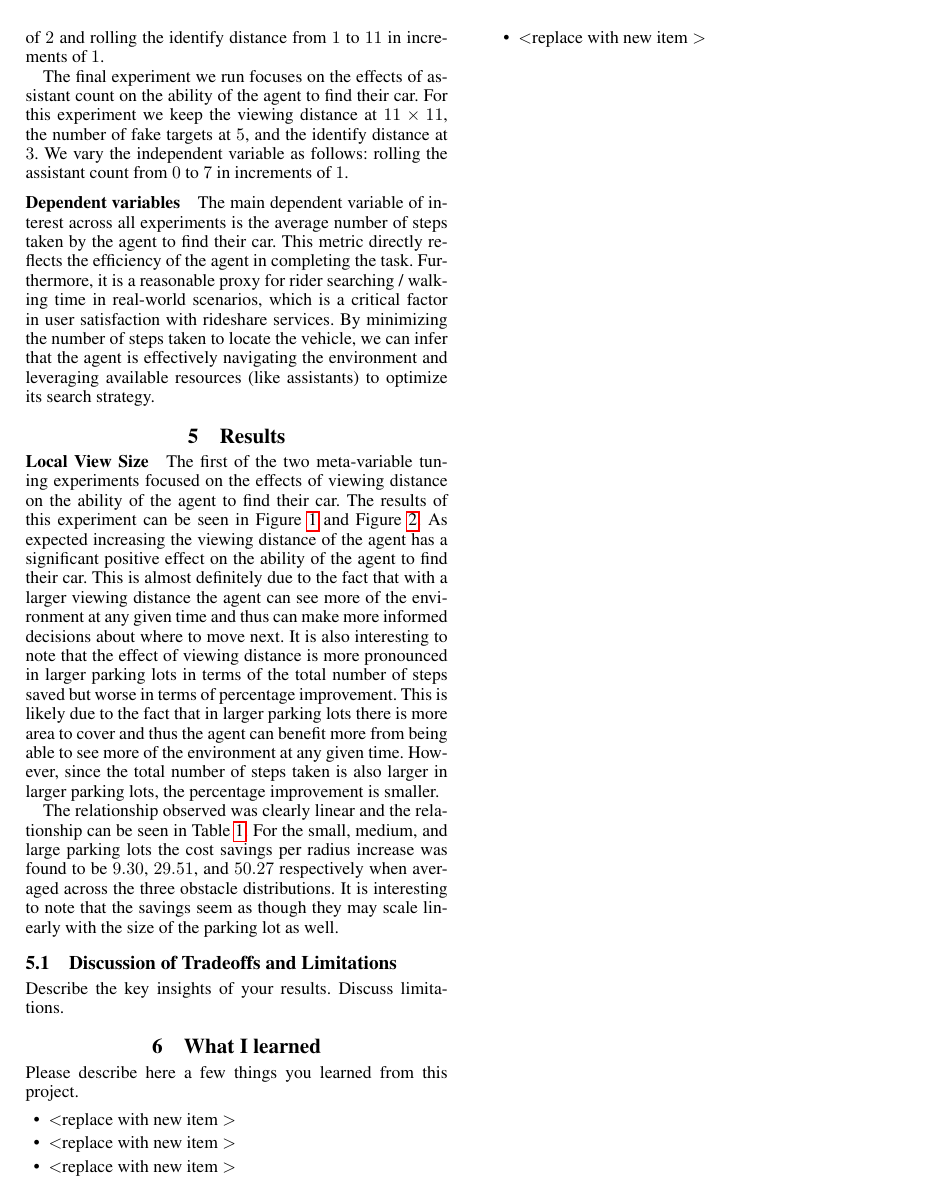
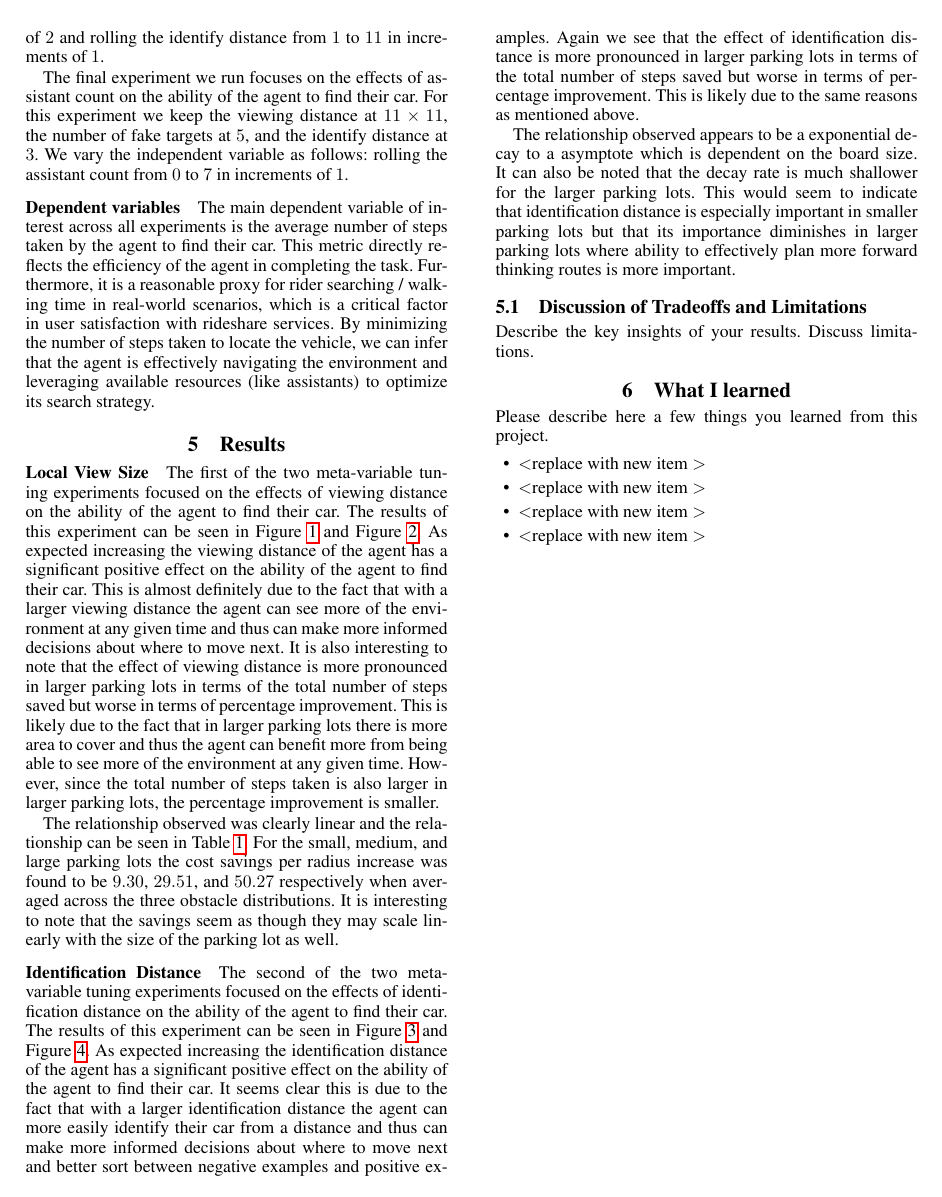
Before and after one commit to supersimple33/rideshare-pilots, a LaTeX document (report/final-report.tex): page 6 of 9 before the commit and page 6 of 10 after it. The pictures show the PDF file report/final-report.pdf that the author committed with the source.

Commit message:
docs(report): Added obscurity distance results

```diff
--- a/report/final-report.tex
+++ b/report/final-report.tex
@@ -220,6 +220,10 @@ The first of the two meta-variable tuning experiments focused on the effects of
 
 The relationship observed was clearly linear and the relationship can be seen in Table~\ref{tab:radius-linear-fit}. For the small, medium, and large parking lots the cost savings per radius increase was found to be $9.30$, $29.51$, and $50.27$ respectively when averaged across the three obstacle distributions. It is interesting to note that the savings seem as though they may scale linearly with the size of the parking lot as well.
 
+\paragraph{Identification Distance}
+The second of the two meta-variable tuning experiments focused on the effects of identification distance on the ability of the agent to find their car. The results of this experiment can be seen in Figure~\ref{fig:obscurity-all} and Figure~\ref{fig:obscurity-combo}. As expected increasing the identification distance of the agent has a significant positive effect on the ability of the agent to find their car. It seems clear this is due to the fact that with a larger identification distance the agent can more easily identify their car from a distance and thus can make more informed decisions about where to move next and better sort between negative examples and positive examples. Again we see that the effect of identification distance is more pronounced in larger parking lots in terms of the total number of steps saved but worse in terms of percentage improvement. This is likely due to the same reasons as mentioned above.
+
+The relationship observed appears to be a exponential decay to a asymptote which is dependent on the board size. It can also be noted that the decay rate is much shallower for the larger parking lots. This would seem to indicate that identification distance is especially important in smaller parking lots but that its importance diminishes in larger parking lots where ability to effectively plan more forward thinking routes is more important.
 
 
 %--------------------------------
@@ -285,6 +289,20 @@ Large Big         & -24.33 & 654.07 & 1.00 \\
 \caption{Linear fit parameters for game length vs. diameter across board sizes and obstacle schemes.}
 \label{tab:radius-linear-fit}
 \end{table}
+
+\begin{figure}[ht]
+    \centering
+    \includegraphics[width=\columnwidth]{figs/obscurity_all.png}
+    \caption{Effect of identification distance on the ability of the agent to find their car across all trials.}
+    \label{fig:obscurity-all}
+\end{figure}
+
+\begin{figure}[ht]
+    \centering
+    \includegraphics[width=\columnwidth]{figs/obscurity_combo.png}
+    \caption{Effect of identification distance on the ability of the agent to find their car averaged across obstacle distributions.}
+    \label{fig:obscurity-combo}
+\end{figure}
 
 
 %==========================================================
```
Also changed, not shown: report/figs/obscurity_all.png (added), report/figs/obscurity_combo.png (added), report/final-report.pdf.
